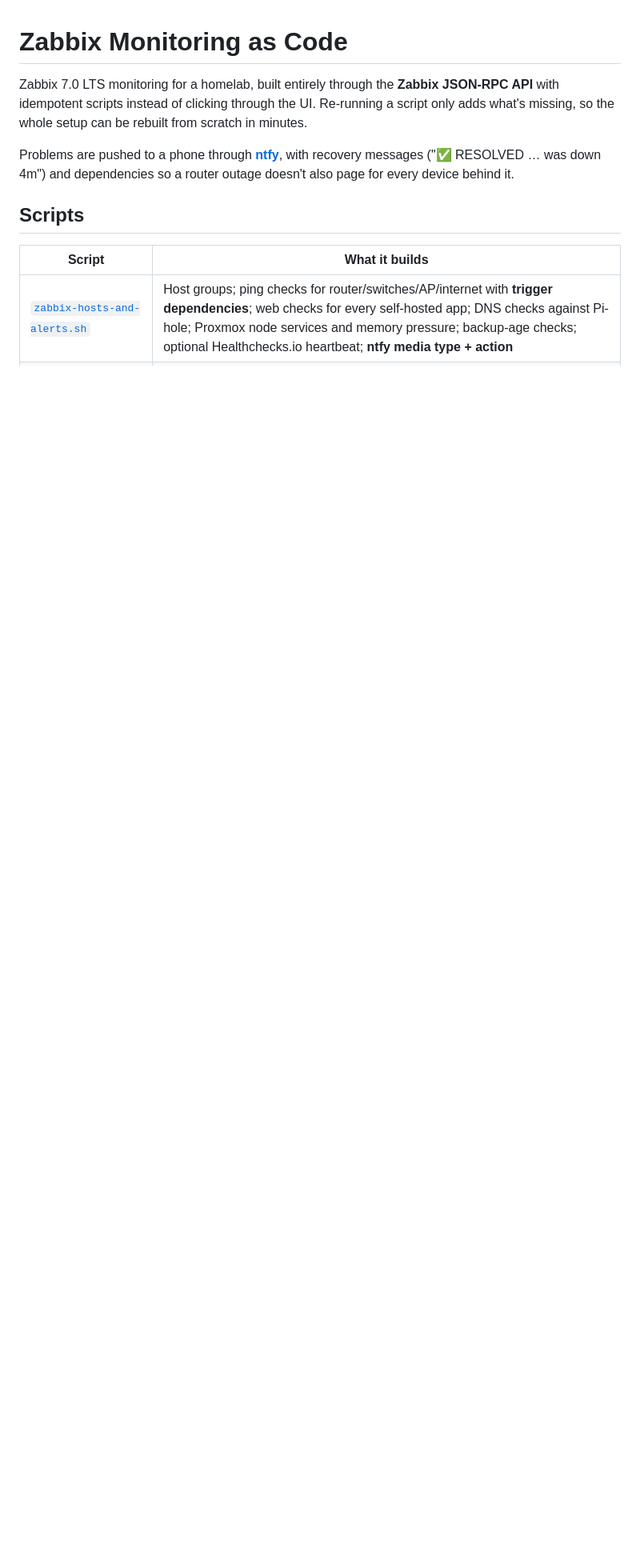
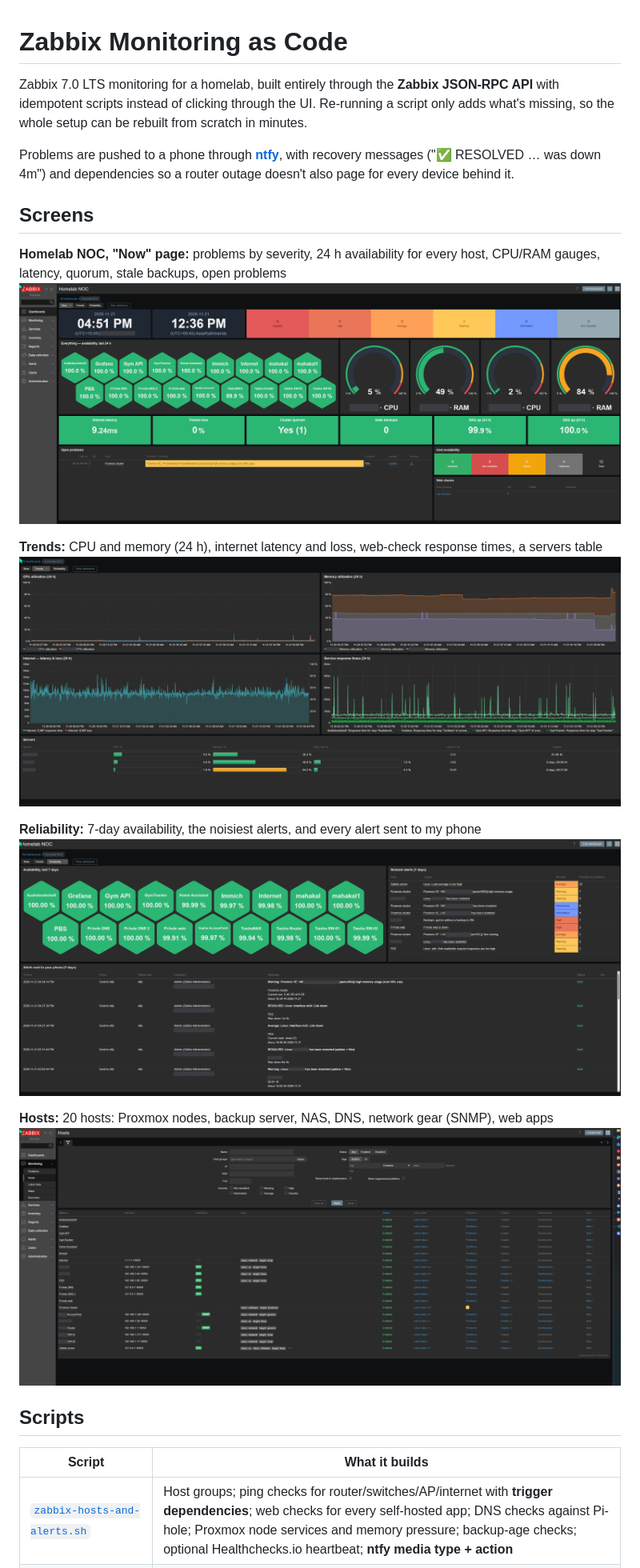
Before and after one commit to nashibbhattrai766-max/zabbix-monitoring, a Markdown page: README.md, the part around the change. Shown at 80% size. Rendered like a GitHub page; pictures changed too: images/zbx-hosts.png (added), images/zbx-noc-now.png (added), images/zbx-noc-reliability.png (added); blank space fills up the shorter version.

Commit message:
Add build details, real host scripts and screenshots
Co-Authored-By: Claude Opus 5.5 <noreply@anthropic.com>
Claude-Session: https://claude.ai/code/session_018vExFVP8rmYbSSdJ4MZ8Ev

```diff
--- a/README.md
+++ b/README.md
@@ -3,6 +3,20 @@
 Zabbix 7.0 LTS monitoring for a homelab, built entirely through the **Zabbix JSON-RPC API** with idempotent scripts instead of clicking through the UI. Re-running a script only adds what's missing, so the whole setup can be rebuilt from scratch in minutes.
 
 Problems are pushed to a phone through **[ntfy](https://ntfy.sh)**, with recovery messages ("✅ RESOLVED … was down 4m") and dependencies so a router outage doesn't also page for every device behind it.
+
+## Screens
+
+**Homelab NOC, "Now" page:** problems by severity, 24 h availability for every host, CPU/RAM gauges, latency, quorum, stale backups, open problems
+![NOC now](images/zbx-noc-now.png)
+
+**Trends:** CPU and memory (24 h), internet latency and loss, web-check response times, a servers table
+![NOC trends](images/zbx-noc-trends.png)
+
+**Reliability:** 7-day availability, the noisiest alerts, and every alert sent to my phone
+![NOC reliability](images/zbx-noc-reliability.png)
+
+**Hosts:** 20 hosts: Proxmox nodes, backup server, NAS, DNS, network gear (SNMP), web apps
+![Hosts](images/zbx-hosts.png)
 
 ## Scripts
 
```
